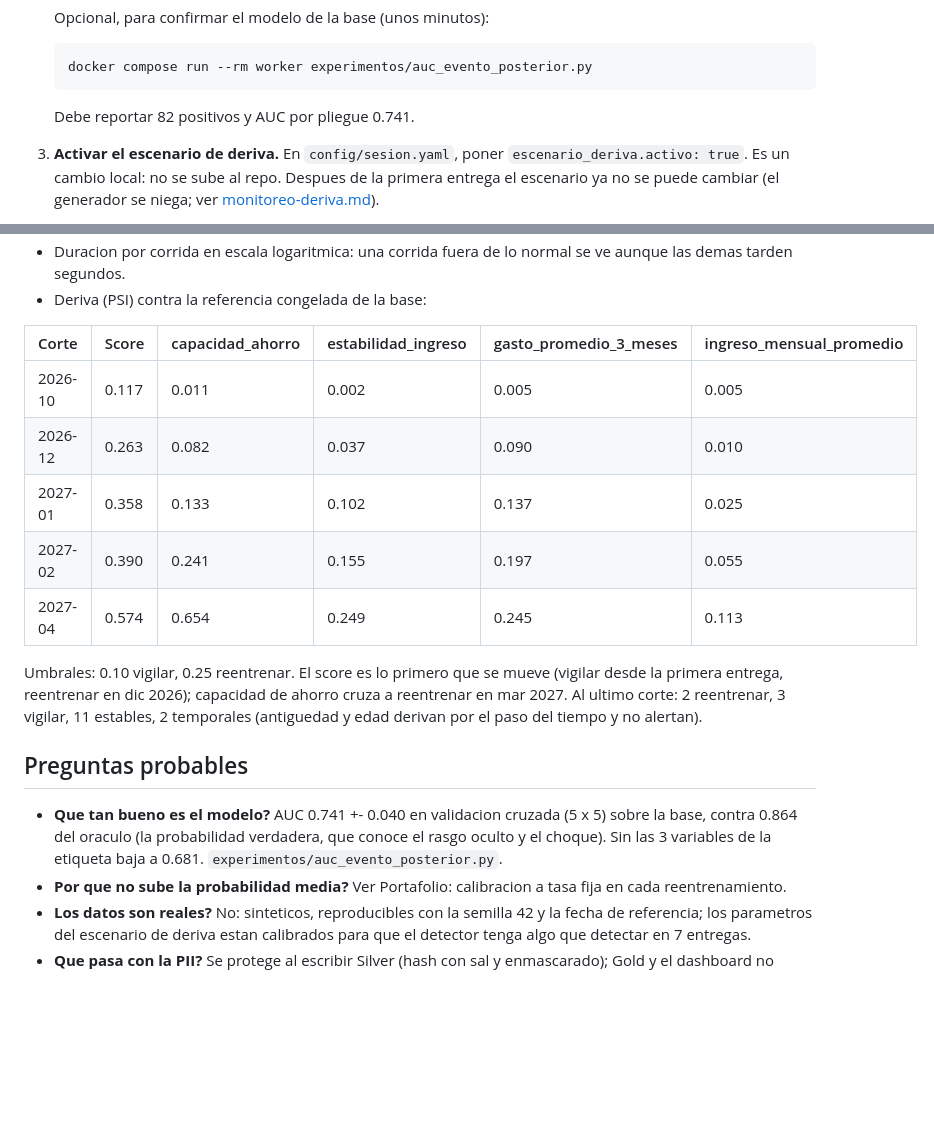
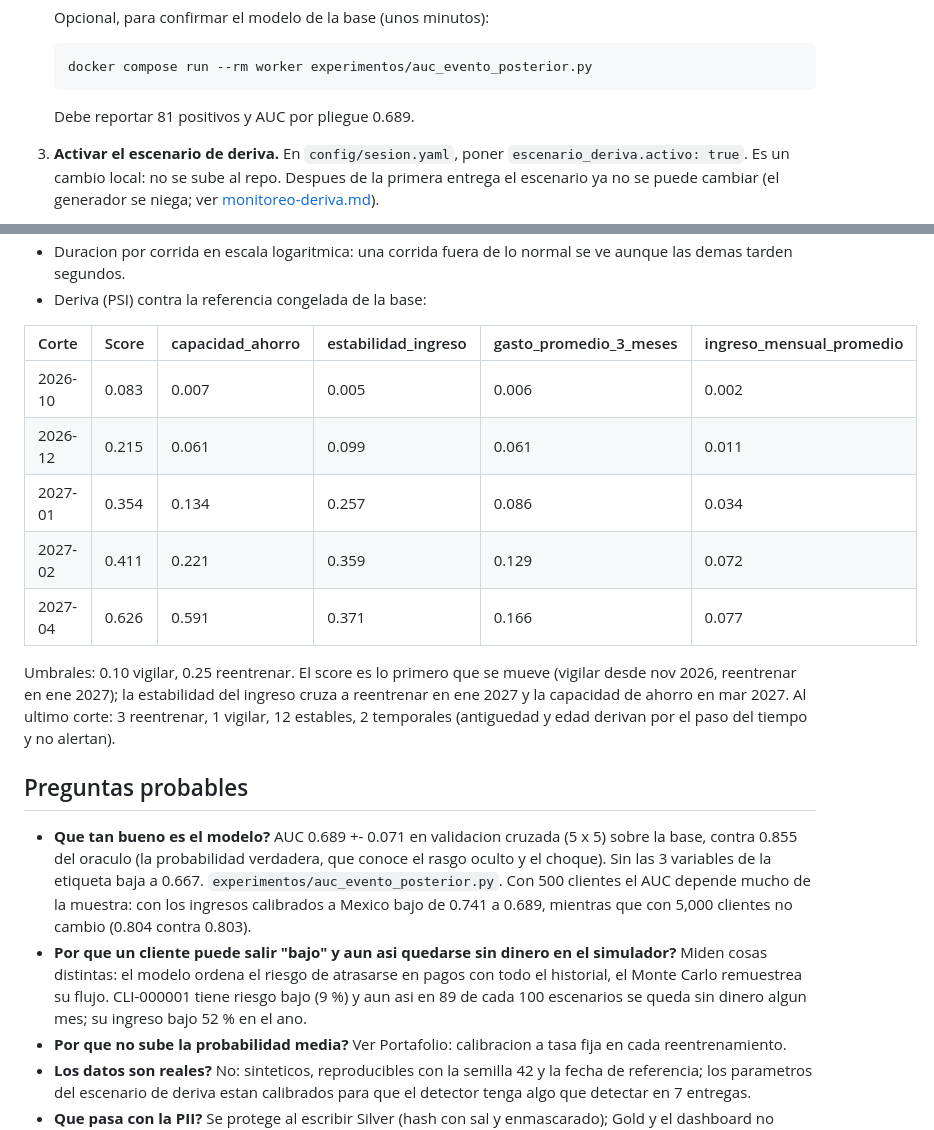
Before and after one commit to nox-sudo/digital-twin-bbva, a Markdown page: docs/guion-demo.md, 2 parts joined by grey strips. GitHub-like rendering; blank space fills up the shorter version.

````diff
--- a/docs/guion-demo.md
+++ b/docs/guion-demo.md
@@ -35,7 +35,7 @@ construida.
    docker compose run --rm worker experimentos/auc_evento_posterior.py
    ```
 
-   Debe reportar 82 positivos y AUC por pliegue 0.741.
+   Debe reportar 81 positivos y AUC por pliegue 0.689.
 
 3. **Activar el escenario de deriva.** En `config/sesion.yaml`, poner
    `escenario_deriva.activo: true`. Es un cambio local: no se sube al repo.
@@ -172,24 +170,32 @@ aleatorios, asi que la diferencia es la hipoteca, no el ruido.
 
 | Corte | Score | capacidad_ahorro | estabilidad_ingreso | gasto_promedio_3_meses | ingreso_mensual_promedio |
 |---|---|---|---|---|---|
-| 2026-10 | 0.117 | 0.011 | 0.002 | 0.005 | 0.005 |
-| 2026-12 | 0.263 | 0.082 | 0.037 | 0.090 | 0.010 |
-| 2027-01 | 0.358 | 0.133 | 0.102 | 0.137 | 0.025 |
-| 2027-02 | 0.390 | 0.241 | 0.155 | 0.197 | 0.055 |
-| 2027-04 | 0.574 | 0.654 | 0.249 | 0.245 | 0.113 |
+| 2026-10 | 0.083 | 0.007 | 0.005 | 0.006 | 0.002 |
+| 2026-12 | 0.215 | 0.061 | 0.099 | 0.061 | 0.011 |
+| 2027-01 | 0.354 | 0.134 | 0.257 | 0.086 | 0.034 |
+| 2027-02 | 0.411 | 0.221 | 0.359 | 0.129 | 0.072 |
+| 2027-04 | 0.626 | 0.591 | 0.371 | 0.166 | 0.077 |
 
   Umbrales: 0.10 vigilar, 0.25 reentrenar. El score es lo primero que se
-  mueve (vigilar desde la primera entrega, reentrenar en dic 2026);
-  capacidad de ahorro cruza a reentrenar en mar 2027. Al ultimo corte: 2
-  reentrenar, 3 vigilar, 11 estables, 2 temporales (antiguedad y edad
-  derivan por el paso del tiempo y no alertan).
+  mueve (vigilar desde nov 2026, reentrenar en ene 2027); la estabilidad del
+  ingreso cruza a reentrenar en ene 2027 y la capacidad de ahorro en mar
+  2027. Al ultimo corte: 3 reentrenar, 1 vigilar, 12 estables, 2 temporales
+  (antiguedad y edad derivan por el paso del tiempo y no alertan).
 
 ## Preguntas probables
 
-- **Que tan bueno es el modelo?** AUC 0.741 +- 0.040 en validacion cruzada
-  (5 x 5) sobre la base, contra 0.864 del oraculo (la probabilidad verdadera,
+- **Que tan bueno es el modelo?** AUC 0.689 +- 0.071 en validacion cruzada
+  (5 x 5) sobre la base, contra 0.855 del oraculo (la probabilidad verdadera,
   que conoce el rasgo oculto y el choque). Sin las 3 variables de la
-  etiqueta baja a 0.681. `experimentos/auc_evento_posterior.py`.
+  etiqueta baja a 0.667. `experimentos/auc_evento_posterior.py`. Con 500
+  clientes el AUC depende mucho de la muestra: con los ingresos calibrados a
+  Mexico bajo de 0.741 a 0.689, mientras que con 5,000 clientes no cambio
+  (0.804 contra 0.803).
+- **Por que un cliente puede salir "bajo" y aun asi quedarse sin dinero en
+  el simulador?** Miden cosas distintas: el modelo ordena el riesgo de
+  atrasarse en pagos con todo el historial, el Monte Carlo remuestrea su
+  flujo. CLI-000001 tiene riesgo bajo (9 %) y aun asi en 89 de cada 100
+  escenarios se queda sin dinero algun mes; su ingreso bajo 52 % en el ano.
 - **Por que no sube la probabilidad media?** Ver Portafolio: calibracion a
   tasa fija en cada reentrenamiento.
 - **Los datos son reales?** No: sinteticos, reproducibles con la semilla 42 y
````
Also changed, not shown: other parts of docs/guion-demo.md (+33 -35 lines), docs/arquitectura.md (+1 -1 lines), docs/monitoreo-deriva.md (+22 -0 lines).
